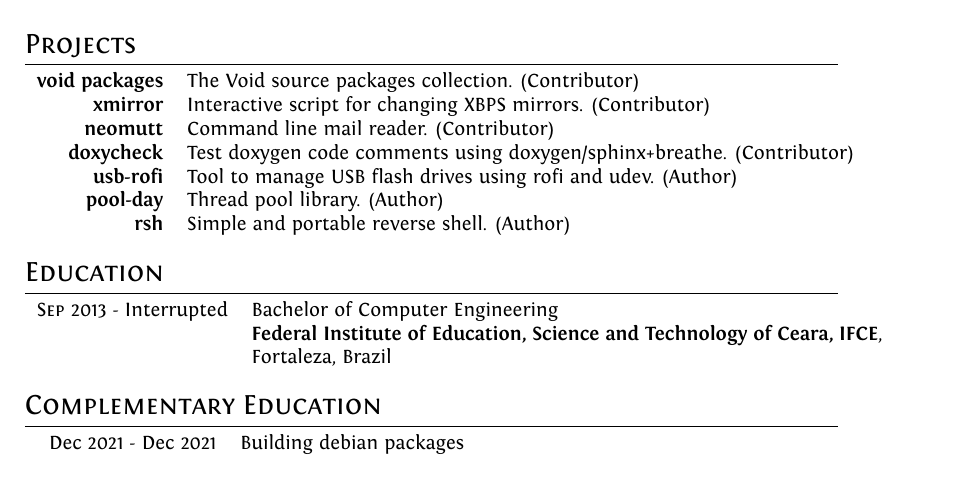
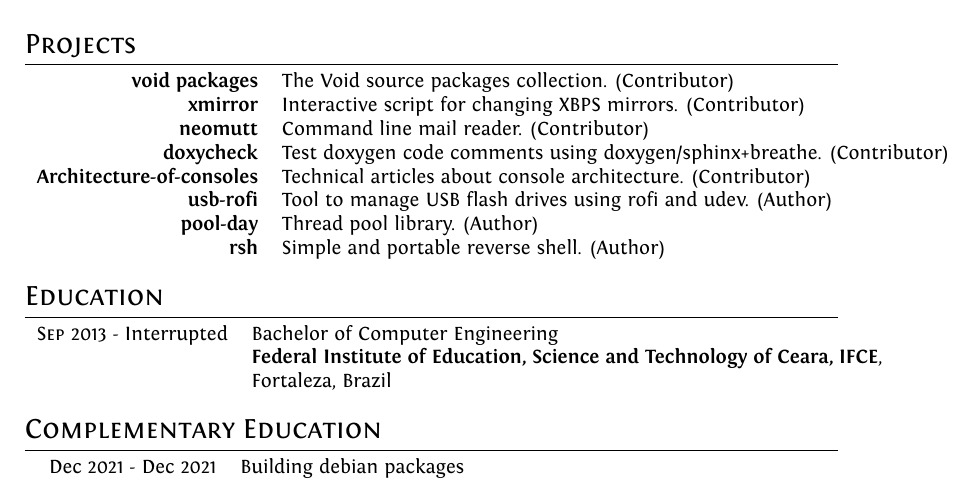
Before and after one commit to andrelcmoreira/cv, a LaTeX CV (src/cv.tex): part of page 2 of 3, cut so that both start at the same text. Compiled offline with XeLaTeX.

Commit message:
updating 'projects' section

```diff
--- a/src/cv.tex
+++ b/src/cv.tex
@@ -129,6 +129,7 @@
   \textbf{xmirror}& Interactive script for changing XBPS mirrors. (Contributor)\\
   \textbf{neomutt}& Command line mail reader. (Contributor)\\
   \textbf{doxycheck}& Test doxygen code comments using doxygen/sphinx+breathe. (Contributor)\\
+  \textbf{Architecture-of-consoles}& Technical articles about console architecture. (Contributor)\\
   \textbf{usb-rofi}& Tool to manage USB flash drives using rofi and udev. (Author)\\
   \textbf{pool-day}& Thread pool library. (Author)\\
   \textbf{rsh}& Simple and portable reverse shell. (Author)\\
```
